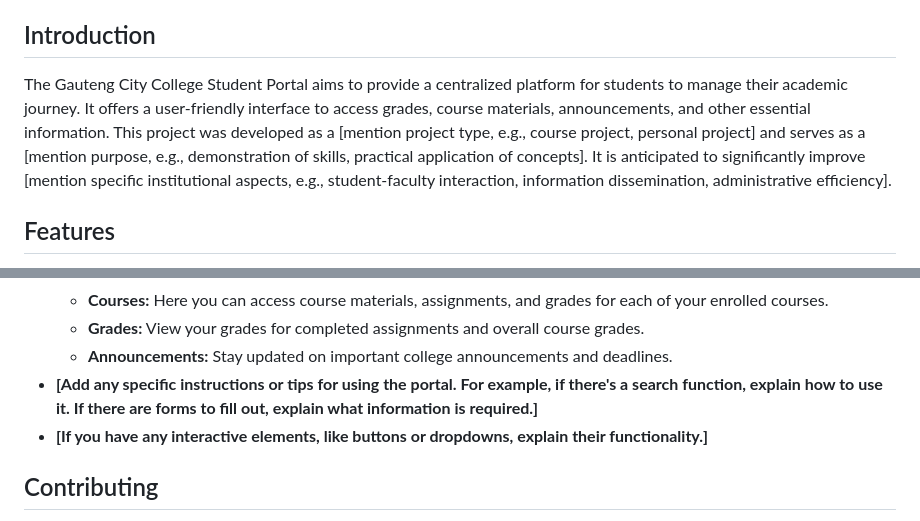
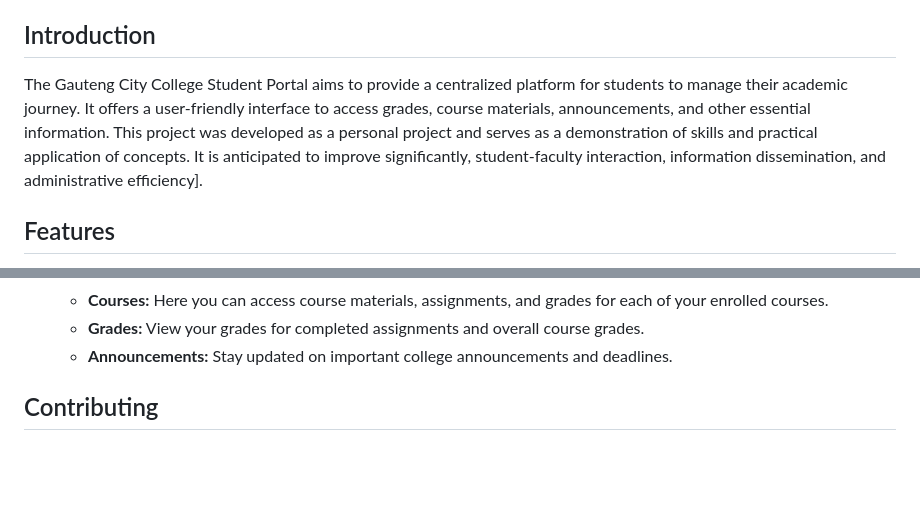
Before and after one commit to Uwami-Mgxekwa/student-portal, a Markdown page: README.md, 2 parts joined by grey strips. GitHub-like rendering; blank space fills up the shorter version.

```diff
--- a/README.md
+++ b/README.md
@@ -14,7 +14,7 @@ This repository contains the source code for the Gauteng City College student po
 
 ## Introduction
 
-The Gauteng City College Student Portal aims to provide a centralized platform for students to manage their academic journey. It offers a user-friendly interface to access grades, course materials, announcements, and other essential information. This project was developed as a [mention project type, e.g., course project, personal project] and serves as a [mention purpose, e.g., demonstration of skills, practical application of concepts]. It is anticipated to significantly improve [mention specific institutional aspects, e.g., student-faculty interaction, information dissemination, administrative efficiency].
+The Gauteng City College Student Portal aims to provide a centralized platform for students to manage their academic journey. It offers a user-friendly interface to access grades, course materials, announcements, and other essential information. This project was developed as a personal project and serves as a demonstration of skills and practical application of concepts. It is anticipated to improve significantly, student-faculty interaction, information dissemination, and administrative efficiency].
 
 ## Features
 
@@ -62,8 +62,6 @@ Once the portal is open (either locally or on Render), you can navigate through
     *   **Courses:**  Here you can access course materials, assignments, and grades for each of your enrolled courses.
     *   **Grades:** View your grades for completed assignments and overall course grades.
     *   **Announcements:** Stay updated on important college announcements and deadlines.
-*   **[Add any specific instructions or tips for using the portal. For example, if there's a search function, explain how to use it. If there are forms to fill out, explain what information is required.]**
-*   **[If you have any interactive elements, like buttons or dropdowns, explain their functionality.]**
 
 ## Contributing
 
```
